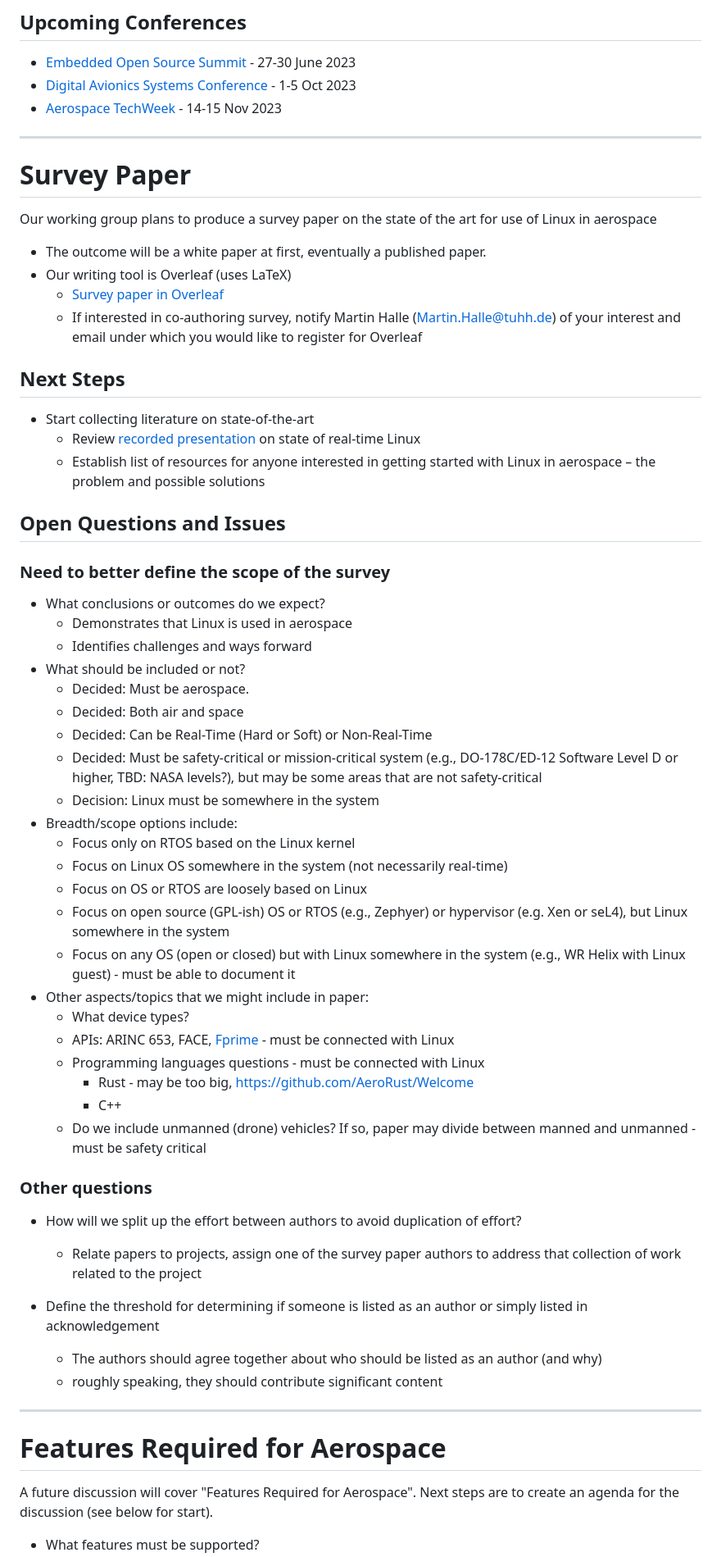
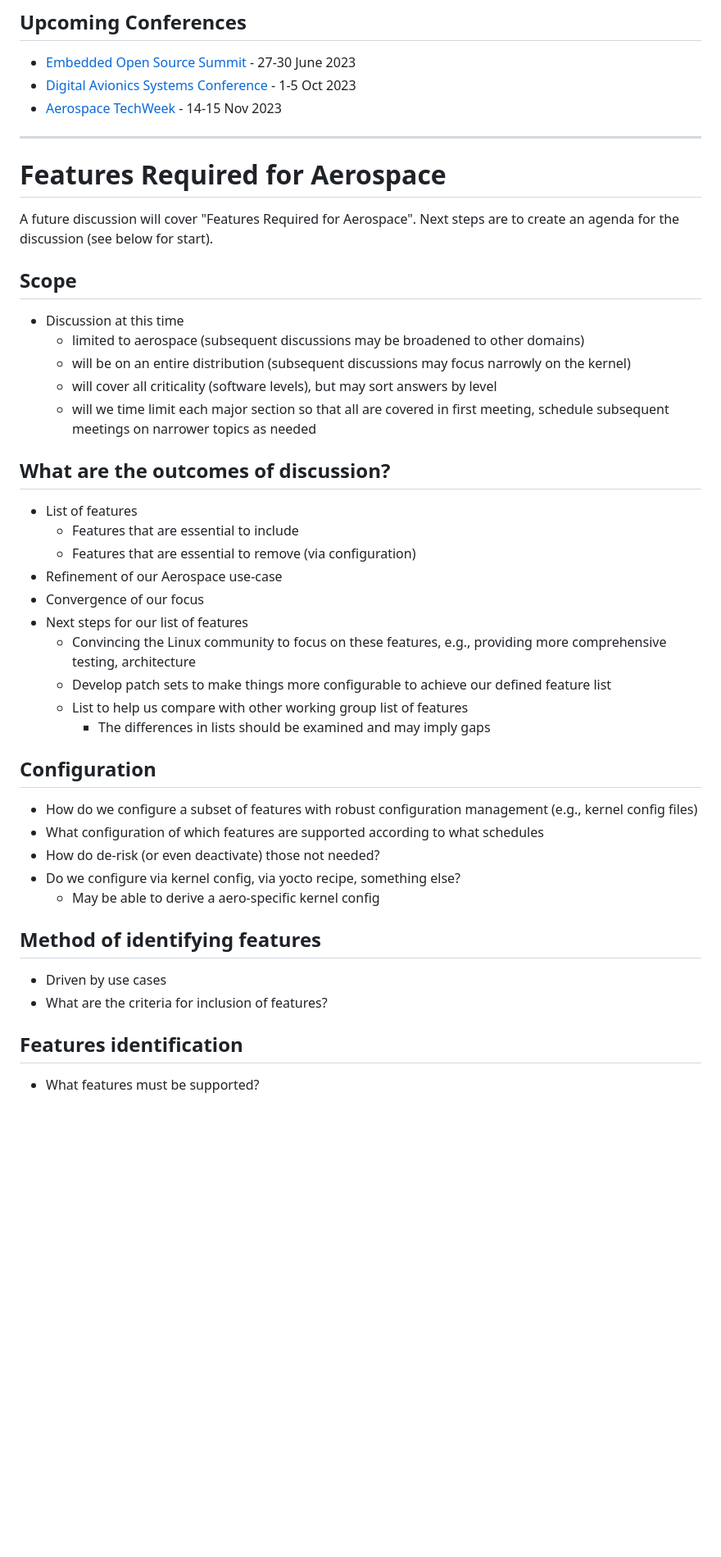
Before and after one commit to elisa-tech/wg-aerospace, a Markdown page: meeting-minutes/ELISA-AeroWG-Meeting-20230518.md, the part around one of its changes. Shown at 82% size. GitHub-like rendering; blank space fills up the shorter version.

Commit message:
meeting notes for today

```diff
--- a/meeting-minutes/ELISA-AeroWG-Meeting-20230518.md
+++ b/meeting-minutes/ELISA-AeroWG-Meeting-20230518.md
@@ -82,54 +83,6 @@ The Aerospace Working Group shall develop use cases to inform and influence Linu
 * [Aerospace TechWeek](https://www.aerospacetechweek.com/americas/) - 14-15 Nov 2023
 
 
----
-# Survey Paper
-
-Our working group plans to produce a survey paper on the state of the art for use of Linux in aerospace
-
-* The outcome will be a white paper at first, eventually a published paper.
-* Our writing tool is Overleaf (uses LaTeX)
-    * [Survey paper in Overleaf](https://www.overleaf.com/project/63ee5a398ae14b0bad694e21)
-    * If interested in co-authoring survey, notify Martin Halle (Martin.Halle@tuhh.de) of your interest and email under which you would like to register for Overleaf
-
-## Next Steps
-* Start collecting literature on state-of-the-art
-    * Review [recorded presentation](https://st1.zoom.us/web_client/bai5dum/html/externalLinkPage.html?ref=https://www.youtube.com/watch?v=Fea5XODLBM8&list=PLuDNrzTpK8zqx7AJroClzENM8lpPhGkJu&index=3) on state of real-time Linux
-    * Establish list of resources for anyone interested in getting started with Linux in aerospace – the problem and possible solutions
-
-
-## Open Questions and Issues
-
-### Need to better define the scope of the survey
-* What conclusions or outcomes do we expect?
-    * Demonstrates that Linux is used in aerospace
-    * Identifies challenges and ways forward
-* What should be included or not?
-    * Decided: Must be aerospace.
-    * Decided: Both air and space
-    * Decided: Can be Real-Time (Hard or Soft) or Non-Real-Time
-    * Decided: Must be safety-critical or mission-critical system (e.g., DO-178C/ED-12 Software Level D or higher, TBD: NASA levels?), but may be some areas that are not safety-critical
-    * Decision: Linux must be somewhere in the system
- * Breadth/scope options include:
-    * Focus only on RTOS based on the Linux kernel
-    * Focus on Linux OS somewhere in the system (not necessarily real-time)
-    * Focus on OS or RTOS are loosely based on Linux
-    * Focus on open source (GPL-ish) OS or RTOS (e.g., Zephyer) or hypervisor (e.g. Xen or seL4), but Linux somewhere in the system
-    * Focus on any OS (open or closed) but with Linux somewhere in the system (e.g., WR Helix with Linux guest) - must be able to document it
- * Other aspects/topics that we might include in paper:
-    * What device types?
-    * APIs: ARINC 653, FACE, [Fprime](https://nasa.github.io/fprime/) - must be connected with Linux
-    * Programming languages questions - must be connected with Linux
-        * Rust - may be too big, https://github.com/AeroRust/Welcome
-        * C++
-    * Do we include unmanned (drone) vehicles? If so, paper may divide between manned and unmanned  - must be safety critical
-### Other questions
-* How will we split up the effort between authors to avoid duplication of effort?
-  * Relate papers to projects, assign one of the survey paper authors to address that collection of work related to the project
-
-* Define the threshold for determining if someone is listed as an author or simply listed in acknowledgement
-   * The authors should agree together about who should be listed as an author (and why)
-   * roughly speaking, they should contribute significant content
 
 
 ---
@@ -137,4 +90,37 @@ Our working group plans to produce a survey paper on the state of the art for us
 A future discussion will cover "Features Required for Aerospace". Next steps are to create an agenda for the discussion (see below for start).
 
 
+## Scope
+* Discussion at this time
+  * limited to aerospace (subsequent discussions may be broadened to other domains)
+  * will be on an entire distribution (subsequent discussions may focus narrowly on the kernel)
+  * will cover all criticality (software levels), but may sort answers by level
+  * will we time limit each major section so that all are covered in first meeting, schedule subsequent meetings on narrower topics as needed
+
+## What are the outcomes of discussion?
+* List of features
+  * Features that are essential to include
+  * Features that are essential to remove (via configuration)
+* Refinement of our Aerospace use-case
+* Convergence of our focus
+* Next steps for our list of features
+  * Convincing the Linux community to focus on these features, e.g., providing more comprehensive testing, architecture
+  * Develop patch sets to make things more configurable to achieve our defined feature list
+  * List to help us compare with other working group list of features
+    * The differences in lists should be examined and may imply gaps
+
+## Configuration
+* How do we configure a subset of features with robust configuration management (e.g., kernel config files)
+* What configuration of which features are supported according to what schedules
+* How do de-risk (or even deactivate) those not needed?
+* Do we configure via kernel config, via yocto recipe, something else?
+  * May be able to derive a aero-specific kernel config
+
+
+## Method of identifying features
+* Driven by use cases
+* What are the criteria for inclusion of features?
+
+
+## Features identification
 * What features must be supported?
```
Also changed, not shown: other parts of meeting-minutes/ELISA-AeroWG-Meeting-20230518.md (+3 -9 lines).
